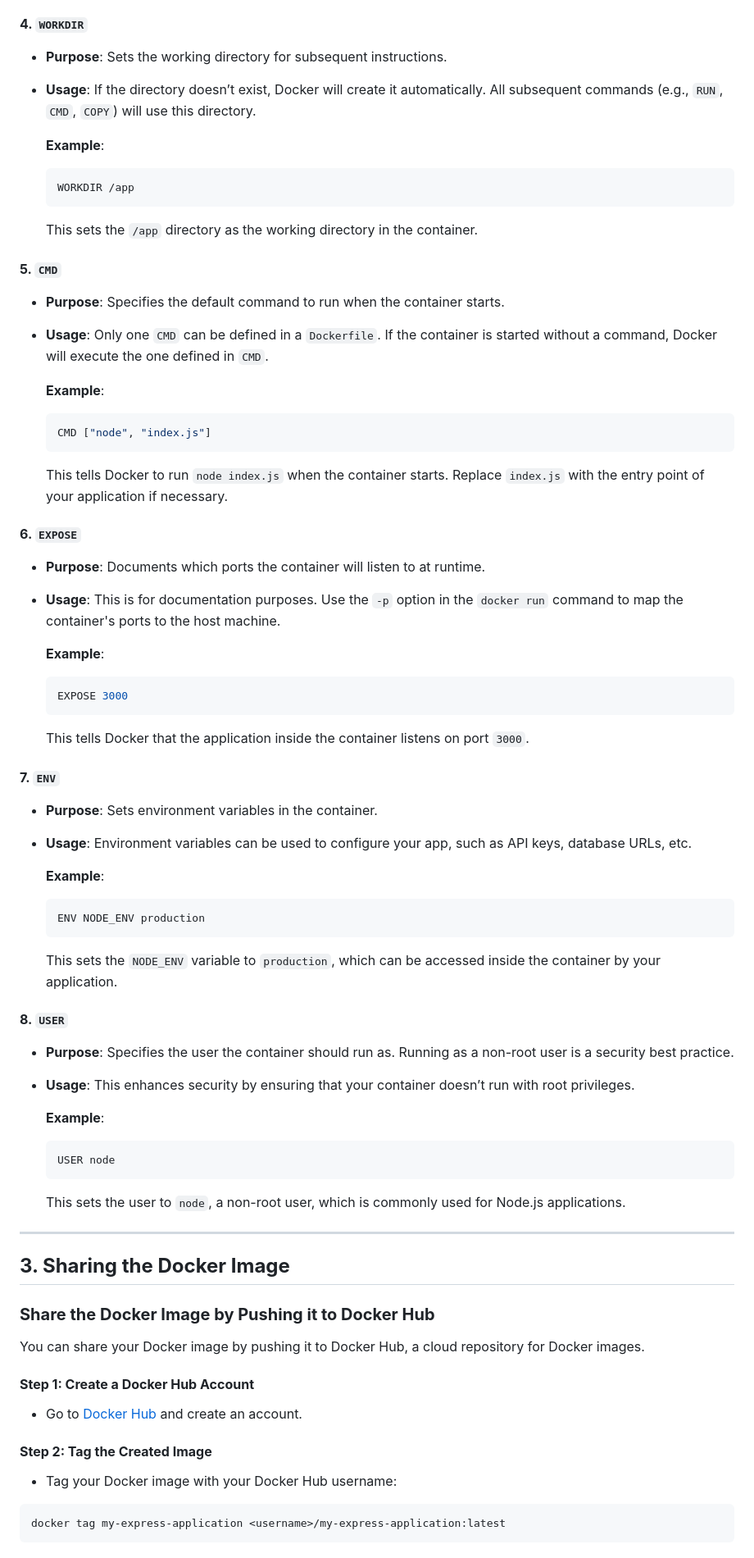
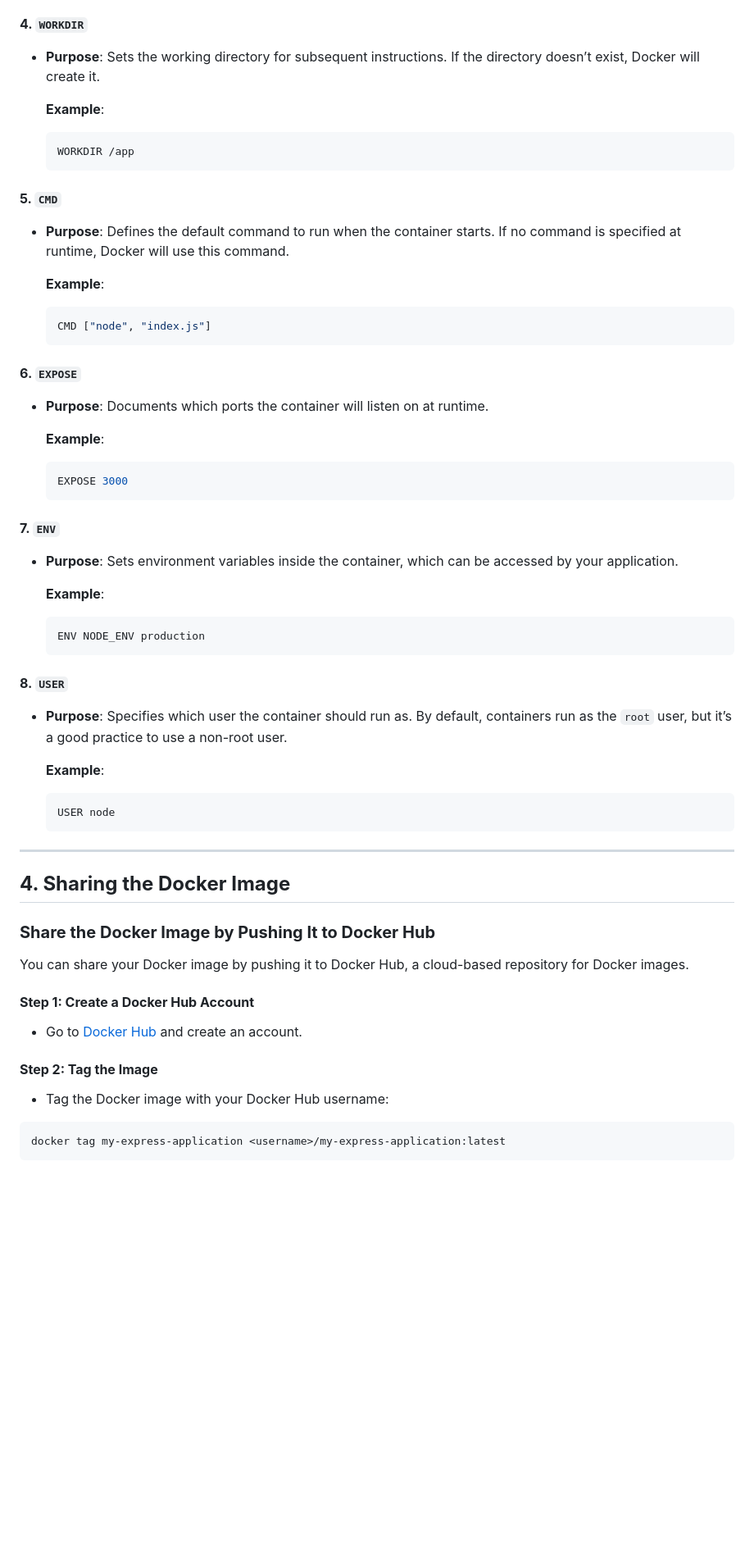
Before and after one commit to CjEr054/express-application-docker, a Markdown page: README.md, the part around one of its changes. Shown at 82% size. Drawn GitHub-style; blank space fills up the shorter version.

````diff
--- a/README.md
+++ b/README.md
@@ -95,72 +137,62 @@ Here is a breakdown of the most commonly used instructions in a `Dockerfile`:
 
 #### **4. `WORKDIR`**
 
-- **Purpose**: Sets the working directory for subsequent instructions.
-- **Usage**: If the directory doesn’t exist, Docker will create it automatically. All subsequent commands (e.g., `RUN`, `CMD`, `COPY`) will use this directory.
+- **Purpose**: Sets the working directory for subsequent instructions. If the directory doesn’t exist, Docker will create it.
 
   **Example**:
   ```dockerfile
   WORKDIR /app
   ```
-  This sets the `/app` directory as the working directory in the container.
 
 #### **5. `CMD`**
 
-- **Purpose**: Specifies the default command to run when the container starts.
-- **Usage**: Only one `CMD` can be defined in a `Dockerfile`. If the container is started without a command, Docker will execute the one defined in `CMD`.
+- **Purpose**: Defines the default command to run when the container starts. If no command is specified at runtime, Docker will use this command.
 
   **Example**:
   ```dockerfile
   CMD ["node", "index.js"]
   ```
-  This tells Docker to run `node index.js` when the container starts. Replace `index.js` with the entry point of your application if necessary.
 
 #### **6. `EXPOSE`**
 
-- **Purpose**: Documents which ports the container will listen to at runtime.
-- **Usage**: This is for documentation purposes. Use the `-p` option in the `docker run` command to map the container's ports to the host machine.
+- **Purpose**: Documents which ports the container will listen on at runtime.
 
   **Example**:
   ```dockerfile
   EXPOSE 3000
   ```
-  This tells Docker that the application inside the container listens on port `3000`.
 
 #### **7. `ENV`**
 
-- **Purpose**: Sets environment variables in the container.
-- **Usage**: Environment variables can be used to configure your app, such as API keys, database URLs, etc.
+- **Purpose**: Sets environment variables inside the container, which can be accessed by your application.
 
   **Example**:
   ```dockerfile
   ENV NODE_ENV production
   ```
-  This sets the `NODE_ENV` variable to `production`, which can be accessed inside the container by your application.
 
 #### **8. `USER`**
 
-- **Purpose**: Specifies the user the container should run as. Running as a non-root user is a security best practice.
-- **Usage**: This enhances security by ensuring that your container doesn’t run with root privileges.
+- **Purpose**: Specifies which user the container should run as. By default, containers run as the `root` user, but it’s a good practice to use a non-root user.
 
   **Example**:
   ```dockerfile
   USER node
   ```
-  This sets the user to `node`, a non-root user, which is commonly used for Node.js applications.
 
 ---
 
-## **3. Sharing the Docker Image**
+## **4. Sharing the Docker Image**
 
-### **Share the Docker Image by Pushing it to Docker Hub**
+### **Share the Docker Image by Pushing It to Docker Hub**
 
-You can share your Docker image by pushing it to Docker Hub, a cloud repository for Docker images.
+You can share your Docker image by pushing it to Docker Hub, a cloud-based repository for Docker images.
 
 #### **Step 1: Create a Docker Hub Account**
 - Go to [Docker Hub](https://hub.docker.com/) and create an account.
 
-#### **Step 2: Tag the Created Image**
-- Tag your Docker image with your Docker Hub username:
+#### **Step 2: Tag the Image**
+- Tag the Docker image with your Docker Hub username:
 
 ```powershell
 docker tag my-express-application <username>/my-express-application:latest
````
Also changed, not shown: other parts of README.md (+84 -32 lines).
